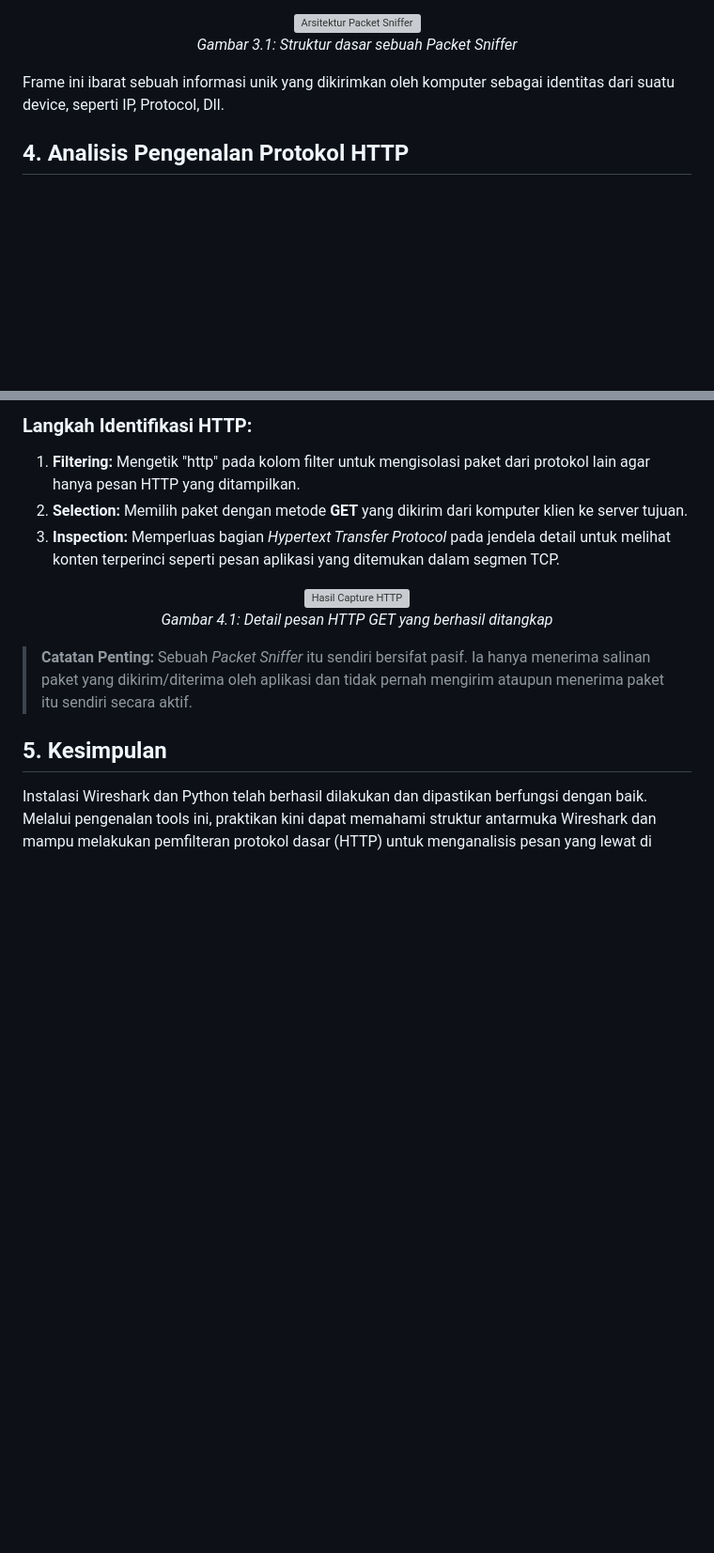
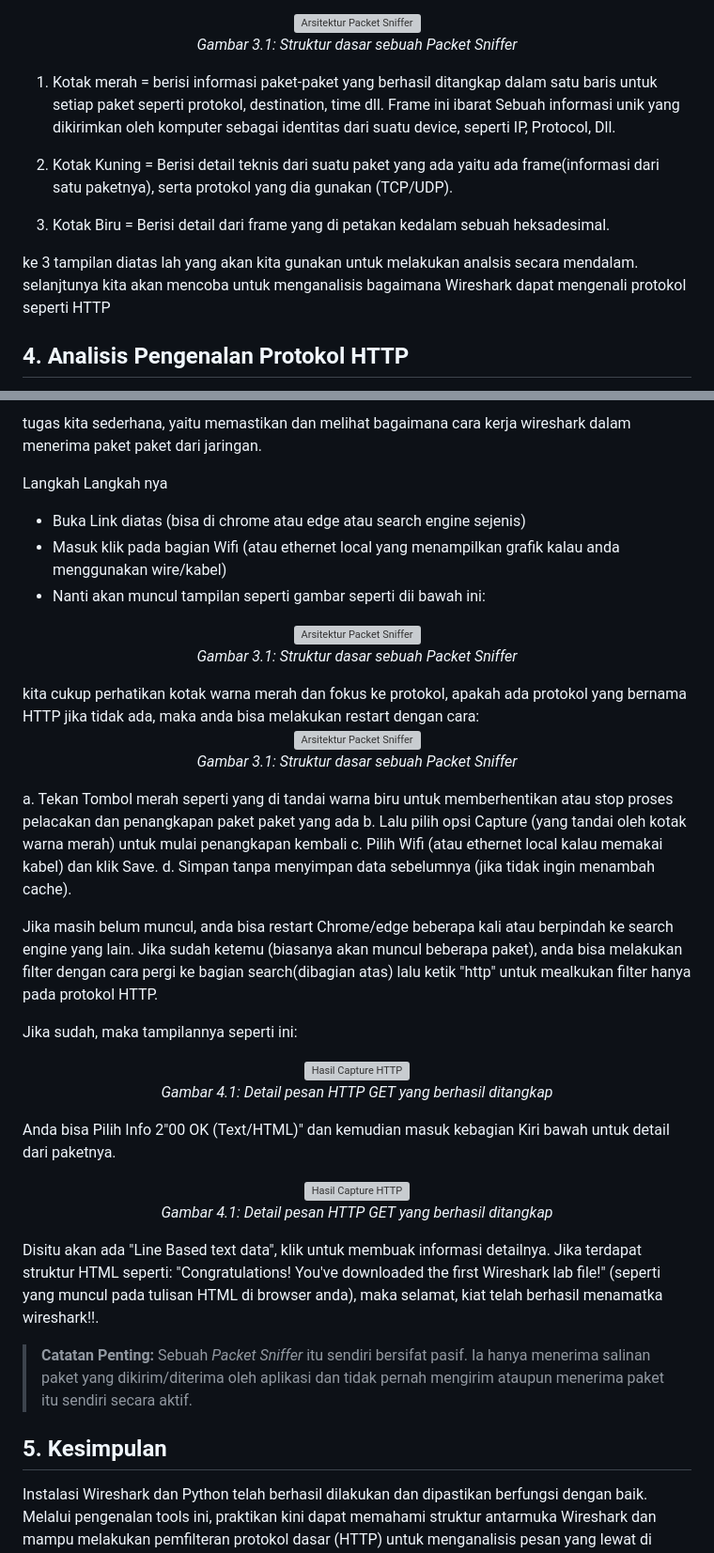
Before and after one commit to Enki1030/Praktikum-Jaringan-Komputer, a Markdown page: week1/laporan_modul1&2.md, 2 parts joined by grey strips. Shown at 94% size. Drawn GitHub-style; blank space fills up the shorter version; grey boxes are pictures that could not be loaded.

```diff
--- a/week1/laporan_modul1&2.md
+++ b/week1/laporan_modul1&2.md
@@ -44,6 +44,13 @@ Wireshark bekerja dengan bantuan *Packet Capture Library* yang menerima salinan
   <em>Gambar 3.1: Struktur dasar sebuah Packet Sniffer</em>
 </p>
 
-Frame ini ibarat sebuah informasi unik yang dikirimkan oleh komputer sebagai identitas dari suatu device, seperti IP, Protocol, Dll.
+1. Kotak merah = berisi informasi paket-paket yang berhasil ditangkap dalam satu baris untuk setiap paket seperti protokol, destination, time dll.
+Frame ini ibarat Sebuah informasi unik yang dikirimkan oleh komputer sebagai identitas dari suatu device, seperti IP, Protocol, Dll.
+
+2. Kotak Kuning = Berisi detail teknis dari suatu paket yang ada yaitu ada frame(informasi dari satu paketnya), serta protokol yang dia gunakan (TCP/UDP).
+
+3. Kotak Biru = Berisi detail dari frame yang di petakan kedalam sebuah heksadesimal.
+
+ke 3 tampilan diatas lah yang akan kita gunakan untuk melakukan analsis secara mendalam. selanjtunya kita akan mencoba untuk menganalisis bagaimana Wireshark dapat mengenali protokol seperti HTTP
 
 ## 4. Analisis Pengenalan Protokol HTTP
@@ -51,8 +59,42 @@ Sesuai instruksi modul, dilakukan pengujian dengan mengakses URL untuk memicu la
 
-### Langkah Identifikasi HTTP:
-1.  **Filtering:** Mengetik "http" pada kolom filter untuk mengisolasi paket dari protokol lain agar hanya pesan HTTP yang ditampilkan.
-2.  **Selection:** Memilih paket dengan metode **GET** yang dikirim dari komputer klien ke server tujuan.
-3.  **Inspection:** Memperluas bagian *Hypertext Transfer Protocol* pada jendela detail untuk melihat konten terperinci seperti pesan aplikasi yang ditemukan dalam segmen TCP.
+tugas kita sederhana, yaitu memastikan dan melihat bagaimana cara kerja wireshark dalam menerima paket paket dari jaringan.
+
+Langkah Langkah nya
+
+- Buka Link diatas (bisa di chrome atau edge atau search engine sejenis)
+- Masuk klik pada bagian Wifi (atau ethernet local yang menampilkan grafik kalau anda menggunakan wire/kabel)
+- Nanti akan muncul tampilan seperti gambar seperti dii bawah ini:
+<p align="center">
+  <img src="https://github.com/Enki1030/Praktikum-Jaringan-Komputer/blob/main/week1/carakerjasniffset.png" alt="Arsitektur Packet Sniffer">
+  <br>
+  <em>Gambar 3.1: Struktur dasar sebuah Packet Sniffer</em>
+</p>
+kita cukup perhatikan kotak warna merah dan fokus ke protokol, apakah ada protokol yang bernama HTTP
+jika tidak ada, maka anda bisa melakukan restart dengan cara:
+
+<p align="center">
+  <img src="https://github.com/Enki1030/Praktikum-Jaringan-Komputer/blob/main/week1/carakerjasniffset.png" alt="Arsitektur Packet Sniffer">
+  <br>
+  <em>Gambar 3.1: Struktur dasar sebuah Packet Sniffer</em>
+</p>
+
+a. Tekan Tombol merah seperti yang di tandai warna biru untuk memberhentikan atau stop proses pelacakan dan penangkapan paket paket yang ada
+b. Lalu pilih opsi Capture (yang tandai oleh kotak warna merah) untuk mulai penangkapan kembali
+c. Pilih Wifi (atau ethernet local kalau memakai kabel) dan klik Save.
+d. Simpan tanpa menyimpan data sebelumnya (jika tidak ingin menambah cache).
+
+
+Jika masih belum muncul, anda bisa restart Chrome/edge beberapa kali atau berpindah ke search engine yang lain.
+Jika sudah ketemu (biasanya akan muncul beberapa paket), anda bisa melakukan filter dengan cara pergi ke bagian search(dibagian atas) lalu ketik "http" untuk mealkukan filter hanya pada protokol HTTP.
+
+Jika sudah, maka tampilannya seperti ini:
+<p align="center">
+  <img src="path/ke/gambar-http-result.png" alt="Hasil Capture HTTP">
+  <br>
+  <em>Gambar 4.1: Detail pesan HTTP GET yang berhasil ditangkap</em>
+</p>
+
+Anda bisa Pilih Info 2"00 OK (Text/HTML)" dan kemudian masuk kebagian Kiri bawah untuk detail dari paketnya.
 
 <p align="center">
   <img src="path/ke/gambar-http-result.png" alt="Hasil Capture HTTP">
@@ -60,6 +102,10 @@ Sesuai instruksi modul, dilakukan pengujian dengan mengakses URL untuk memicu la
   <em>Gambar 4.1: Detail pesan HTTP GET yang berhasil ditangkap</em>
 </p>
 
+Disitu akan ada "Line Based text data", klik untuk membuak informasi detailnya.
+Jika terdapat struktur HTML seperti:
+"Congratulations! You've downloaded the first Wireshark lab file!" (seperti yang muncul pada tulisan HTML di browser anda), maka selamat, kiat telah berhasil menamatka wireshark!!.
+
 > **Catatan Penting:** Sebuah *Packet Sniffer* itu sendiri bersifat pasif. Ia hanya menerima salinan paket yang dikirim/diterima oleh aplikasi dan tidak pernah mengirim ataupun menerima paket itu sendiri secara aktif.
 
 
```
Also changed, not shown: other parts of week1/laporan_modul1&2.md (+3 -2 lines).
